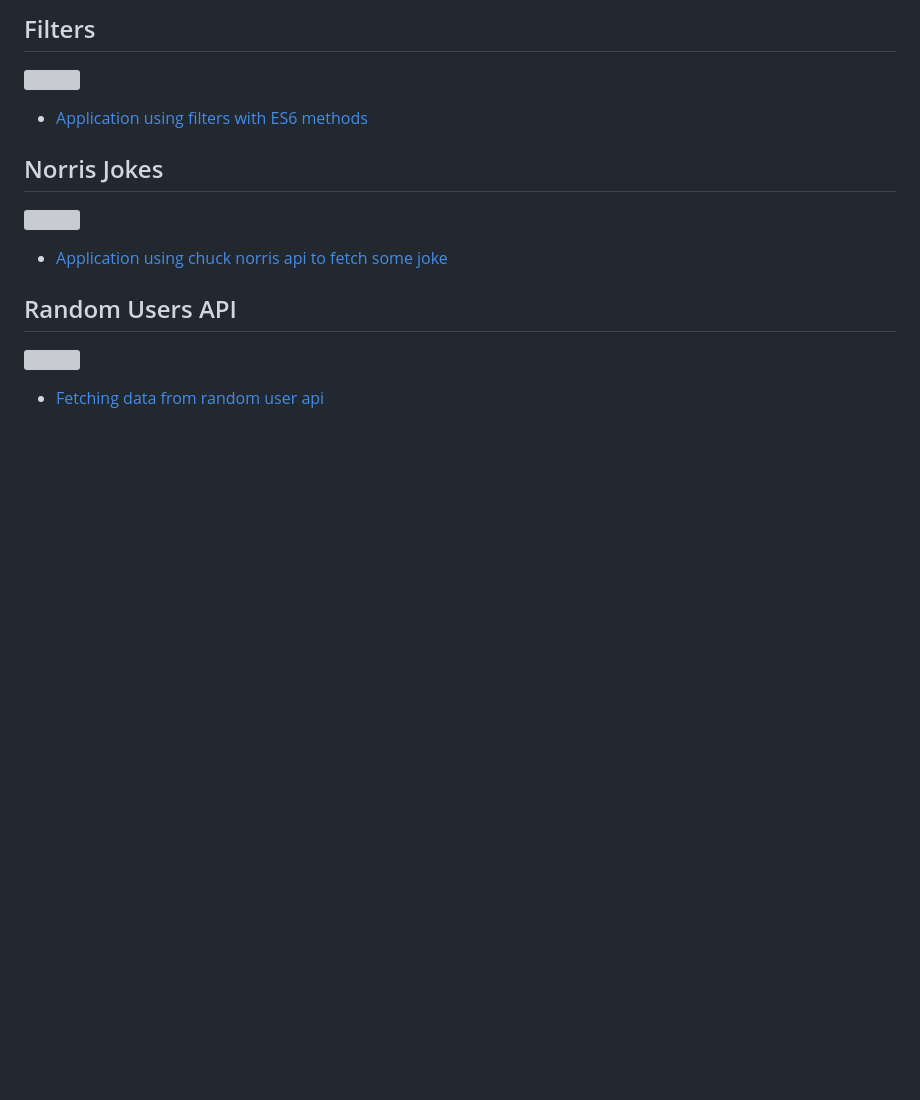
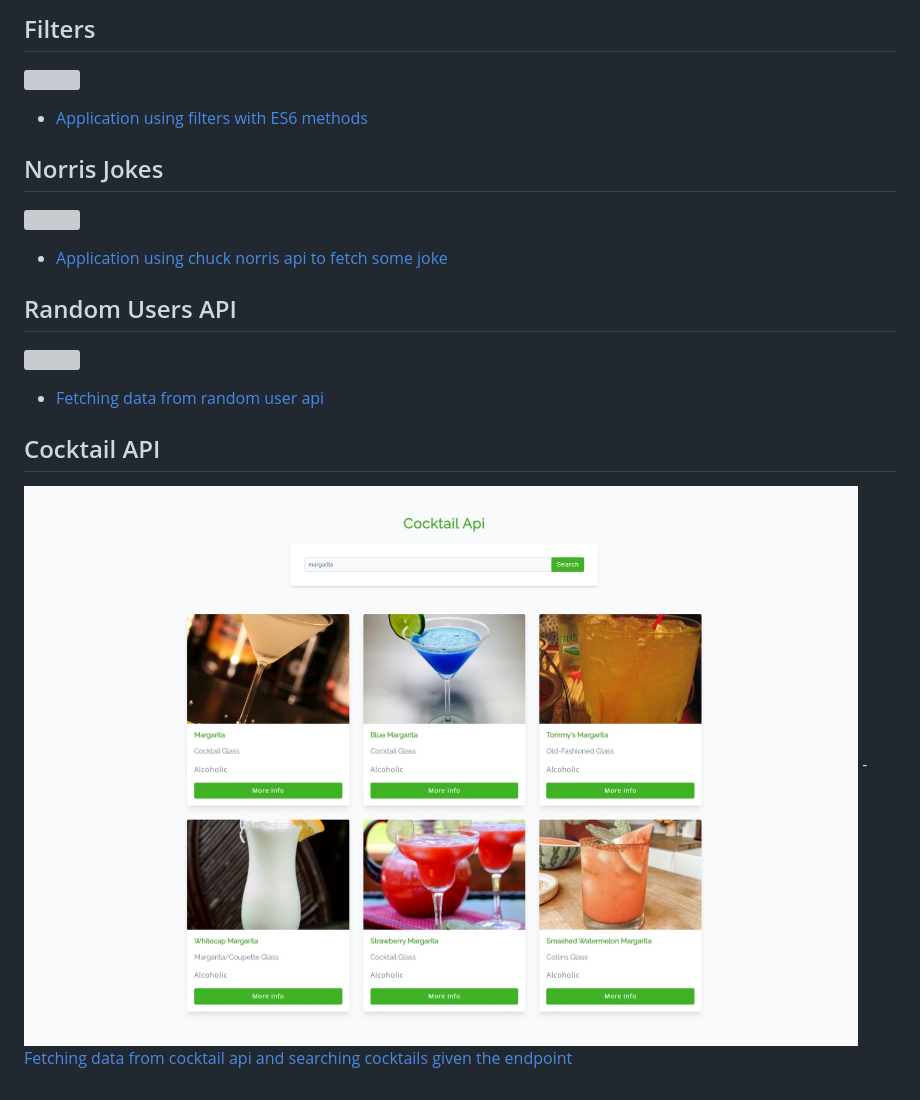
Before and after one commit to armandomzn/javascript-components, a Markdown page: README.md, the part around the change. Drawn GitHub-style; pictures changed too: screenshots/cocktail-api.jpeg (added); blank space fills up the shorter version; grey boxes are pictures that could not be loaded.

Commit message:
readme and screenshots updated for cocktail api project

```diff
--- a/README.md
+++ b/README.md
@@ -147,3 +147,7 @@
 ![](./screenshots/random-user.jpeg)
 
 - [Fetching data from random user api](https://shiny-paprenjak-dd71ec.netlify.app/)
+
+## Cocktail API
+
+![](./screenshots/cocktail-api.jpeg) -[Fetching data from cocktail api and searching cocktails given the endpoint](https://main--subtle-wisp-0dfd74.netlify.app/)
```
